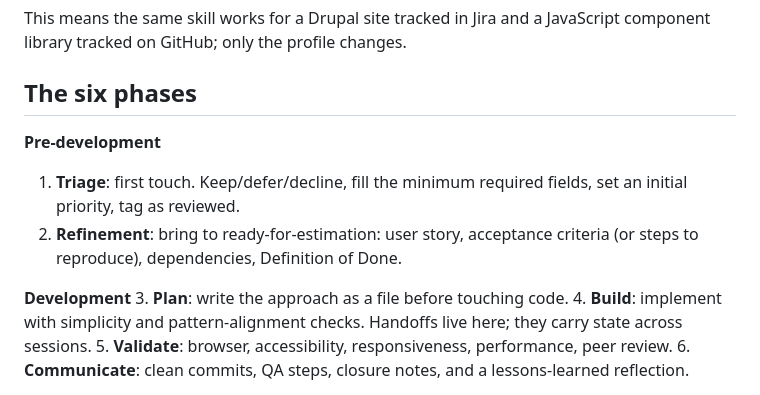
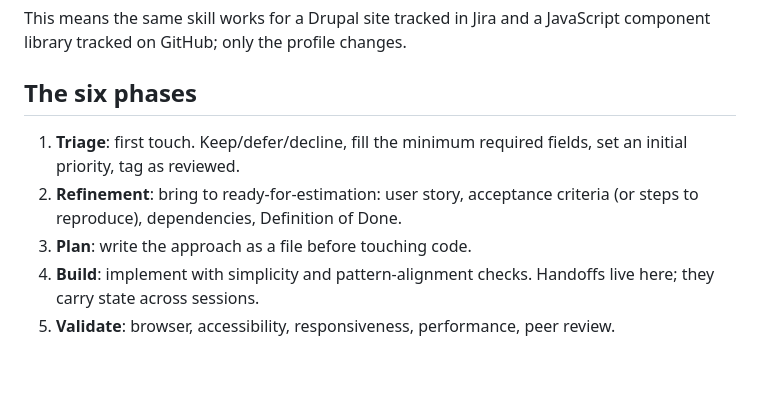
Before and after one commit to CivicActions/ai-runbook-jh, a Markdown page: README.md, the part around the change. Rendered like a GitHub page; blank space fills up the shorter version.

Commit message:
Remove 'Pre-development' section from README
Removed the 'Pre-development' section from the README.

```diff
--- a/README.md
+++ b/README.md
@@ -33,13 +33,10 @@ tracked on GitHub; only the profile changes.
 
 ## The six phases
 
-**Pre-development**
 1. **Triage**: first touch. Keep/defer/decline, fill the minimum required fields, set an initial
    priority, tag as reviewed.
 2. **Refinement**: bring to ready-for-estimation: user story, acceptance criteria (or steps to
    reproduce), dependencies, Definition of Done.
-
-**Development**
 3. **Plan**: write the approach as a file before touching code.
 4. **Build**: implement with simplicity and pattern-alignment checks. Handoffs live here;
    they carry state across sessions.
```
